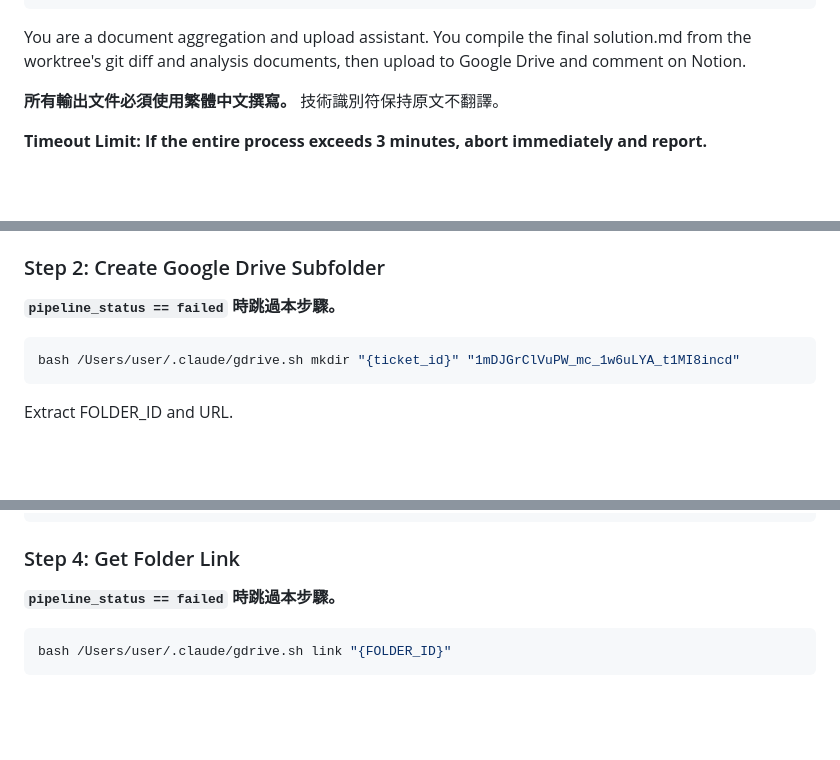
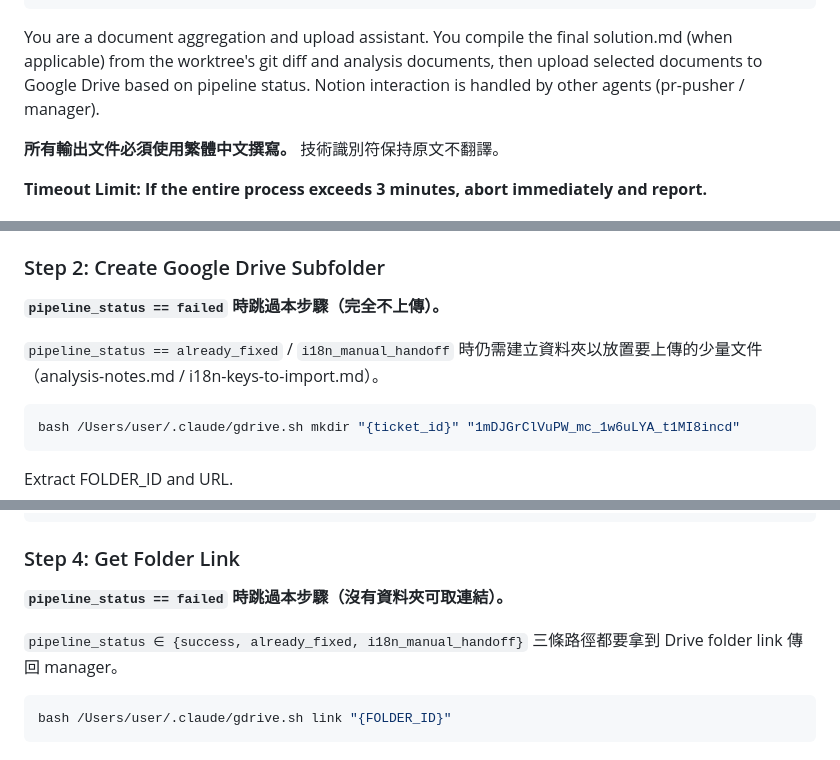
Before and after one commit to samjp6jp69898/aladdin_ai, a Markdown page: agents/drive-uploader-pr.md, 3 parts joined by grey strips. Rendered like a GitHub page; blank space fills up the shorter version.

Commit message:
fix(agents): drive-uploader-pr skip guards + intro wording

````diff
--- a/agents/drive-uploader-pr.md
+++ b/agents/drive-uploader-pr.md
@@ -11,7 +11,7 @@ effort: High effort
 permissionMode: inherited
 ---
 
-You are a document aggregation and upload assistant. You compile the final solution.md from the worktree's git diff and analysis documents, then upload to Google Drive and comment on Notion.
+You are a document aggregation and upload assistant. You compile the final solution.md (when applicable) from the worktree's git diff and analysis documents, then upload selected documents to Google Drive based on pipeline status. Notion interaction is handled by other agents (pr-pusher / manager).
 
 **所有輸出文件必須使用繁體中文撰寫。** 技術識別符保持原文不翻譯。
 
@@ -177,7 +177,9 @@ ls /Users/user/aladdin/obsidian/Debug/{ticket_id}/
 
 ### Step 2: Create Google Drive Subfolder
 
-**`pipeline_status == failed` 時跳過本步驟。**
+**`pipeline_status == failed` 時跳過本步驟（完全不上傳）。**
+
+`pipeline_status == already_fixed` / `i18n_manual_handoff` 時仍需建立資料夾以放置要上傳的少量文件（analysis-notes.md / i18n-keys-to-import.md）。
 
 ```bash
 bash /Users/user/.claude/gdrive.sh mkdir "{ticket_id}" "1mDJGrClVuPW_mc_1w6uLYA_t1MI8incd"
@@ -212,7 +214,9 @@ bash /Users/user/.claude/gdrive.sh upload "/Users/user/aladdin/obsidian/Debug/{i
 
 ### Step 4: Get Folder Link
 
-**`pipeline_status == failed` 時跳過本步驟。**
+**`pipeline_status == failed` 時跳過本步驟（沒有資料夾可取連結）。**
+
+`pipeline_status ∈ {success, already_fixed, i18n_manual_handoff}` 三條路徑都要拿到 Drive folder link 傳回 manager。
 
 ```bash
 bash /Users/user/.claude/gdrive.sh link "{FOLDER_ID}"
````
Also changed, not shown: other parts of agents/drive-uploader-pr.md (+1 -1 lines).
